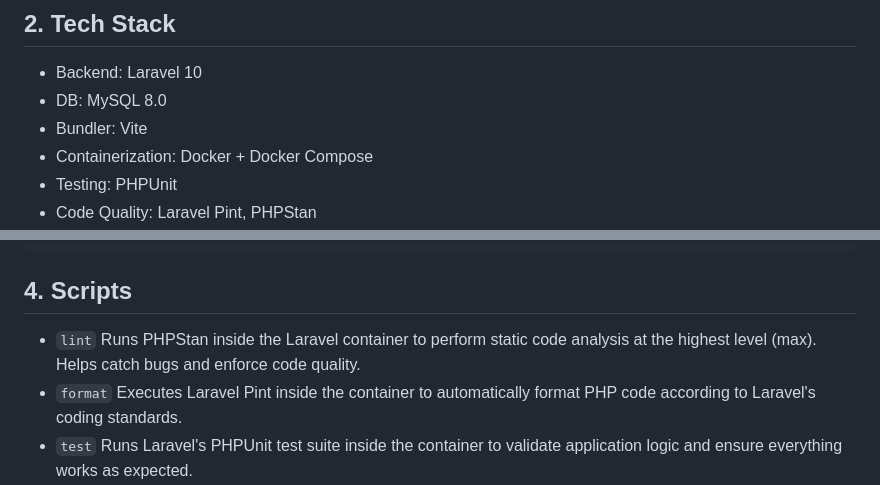
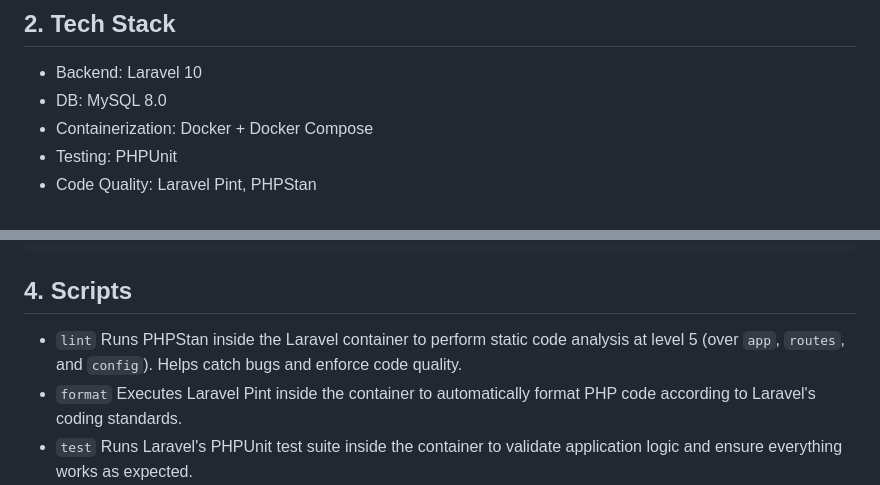
Before and after one commit to Roman-PRV/SmartSprouts-backend, a Markdown page: README.md, 2 parts joined by grey strips. Rendered like a GitHub page.

Commit message:
docs: correct the phpstan level claim and drop vite from the stack ss-171

```diff
--- a/README.md
+++ b/README.md
@@ -12,7 +12,6 @@ This app helps children improve their cognitive skills.
 
 - Backend: Laravel 10
 - DB: MySQL 8.0
-- Bundler: Vite
 - Containerization: Docker + Docker Compose
 - Testing: PHPUnit
 - Code Quality: Laravel Pint, PHPStan
@@ -36,7 +35,7 @@ See the instructions in the corresponding repository.
 
 ## 4. Scripts
 
-- `lint` Runs PHPStan inside the Laravel container to perform static code analysis at the highest level (max). Helps catch bugs and enforce code quality.
+- `lint` Runs PHPStan inside the Laravel container to perform static code analysis at level 5 (over `app`, `routes`, and `config`). Helps catch bugs and enforce code quality.
 - `format` Executes Laravel Pint inside the container to automatically format PHP code according to Laravel's coding standards.
 - `test` Runs Laravel's PHPUnit test suite inside the container to validate application logic and ensure everything works as expected.
 - `quality` Aggregates all quality checks: formatting (pint), static analysis (phpstan), and tests (phpunit). Ideal for pre-commit or CI pipelines.
```
